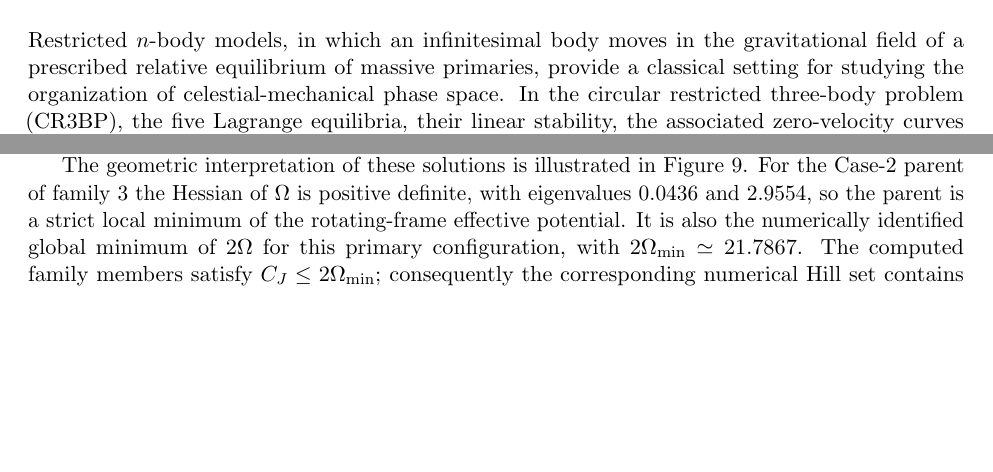
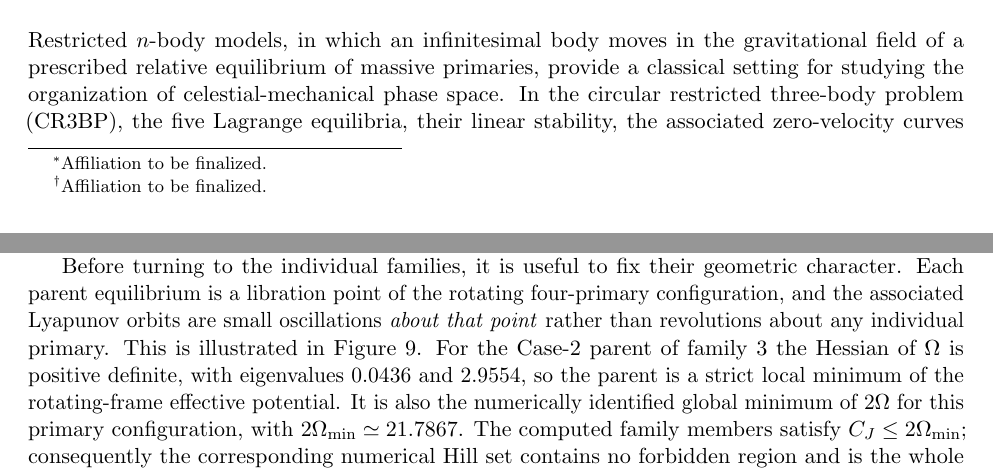
Before and after one commit to drmshoaib/4-1-body-problem, a LaTeX paper (paper/main.tex, which reads paper/sections/periodic_orbits.tex): two parts of pages 1 and 31 of 45 before the commit and two parts of pages 1 and 30 of 45 after it, joined at a grey line, cut so that both start at the same text, the shorter picture padded with empty space. Compiled offline with pdfLaTeX.

Commit message:
Fix Figure 9 colourbar export, reorder Section 6.4 intro, separate author line

```diff
--- a/paper/main.tex
+++ b/paper/main.tex
@@ -40,8 +40,9 @@
 \title{Equilibrium Bifurcations and Periodic Dynamics in a Planar
 Restricted Five-Body Problem with Four Unequal Primaries}
 
-% AUTHORS: affiliations still to be finalized
-\author{Muhammad Shoaib \and A.~R.~Kashif}
+% AUTHORS: replace the \thanks placeholders with the real affiliations before submission
+\author{Muhammad Shoaib\thanks{Affiliation to be finalized.} \and
+        A.~R.~Kashif\thanks{Affiliation to be finalized.}}
 \date{\today}
 
 \begin{document}
--- a/paper/sections/periodic_orbits.tex
+++ b/paper/sections/periodic_orbits.tex
@@ -314,3 +314,15 @@ equilibria, centre frequencies, Jacobi and period ranges, closure residuals,
 and Floquet classifications are summarized in
 Table~\ref{tab:periodic_families}.
 
+Before turning to the individual families, it is useful to fix their
+geometric character. Each parent equilibrium is a libration point of the
+rotating four-primary configuration, and the associated Lyapunov orbits are
+small oscillations \emph{about that point} rather than revolutions about any
+individual primary. This is illustrated in Figure~\ref{fig:orbit_potential}.
+For the Case-2 parent of family~3 the Hessian of $\Omega$ is positive
+definite, with eigenvalues $0.0436$ and $2.9554$, so the parent is a strict
+local minimum of the rotating-frame effective potential. It is also the
+numerically identified global minimum of $2\Omega$ for this primary
+configuration, with $2\Omega_{\min}\simeq21.7867$. The computed family
+members satisfy $C_J\le2\Omega_{\min}$; consequently the corresponding
+numerical Hill set contains no forbidden region and is the whole plane. The
@@ -392,12 +426,3 @@ result restricted to the computed families and amplitudes; it is not a
 claim that secondary resonant or period-doubled periodic solutions cannot
 exist elsewhere in phase or parameter space.
 
-The geometric interpretation of these solutions is illustrated in
-Figure~\ref{fig:orbit_potential}. For the Case-2 parent of family~3 the
-Hessian of $\Omega$ is positive definite, with eigenvalues $0.0436$ and
-$2.9554$, so the parent is a strict local minimum of the rotating-frame
-effective potential. It is also the numerically identified global minimum
-of $2\Omega$ for this primary configuration, with
-$2\Omega_{\min}\simeq21.7867$. The computed family members satisfy
-$C_J\le2\Omega_{\min}$; consequently the corresponding numerical Hill set
-contains no forbidden region and is the whole plane. The nested family is
```
Also changed, not shown: paper/figures/orbit_potential_context.pdf, paper/figures/orbit_rotating_vs_inertial.pdf, paper/figures/periodic_orbit_potential.pdf, paper/figures/periodic_orbit_potential.png, paper/sections/periodic_orbits.tex (44 more changed lines), 2 other files.
